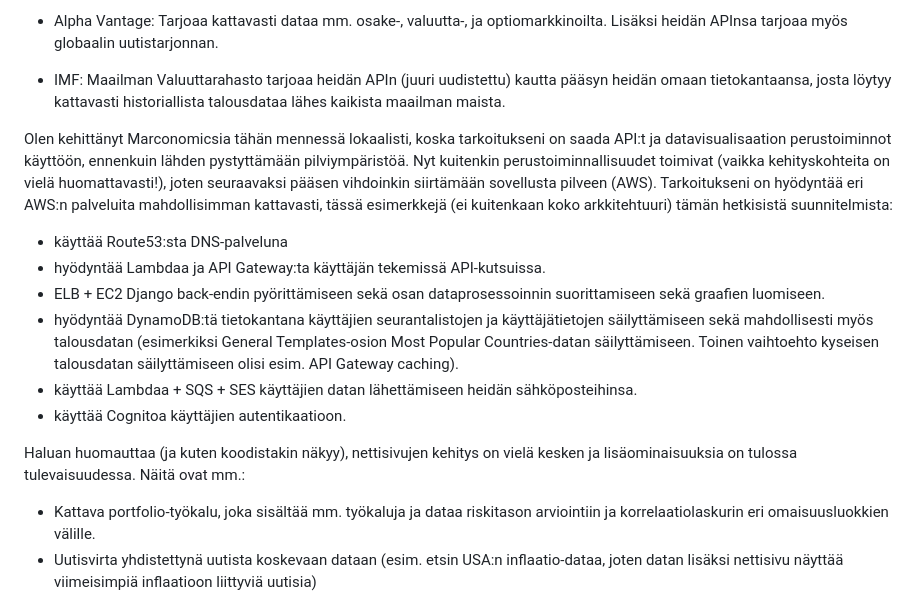
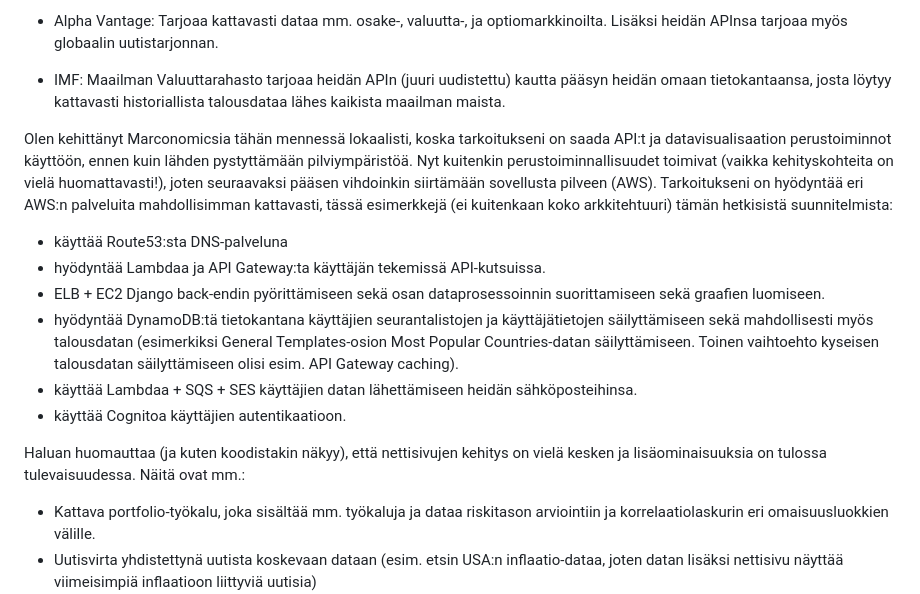
Before and after one commit to noobemppu/Macronomics, a Markdown page: README.md, the part around the change. Rendered like a GitHub page.

```diff
--- a/README.md
+++ b/README.md
@@ -8,7 +8,7 @@ Macronomics on talous- ja rahoitusmarkkinoiden dataan ja sen visualisointiin kes
 
  - IMF: Maailman Valuuttarahasto tarjoaa heidän APIn (juuri uudistettu) kautta pääsyn heidän omaan tietokantaansa, josta löytyy kattavasti historiallista talousdataa lähes kaikista maailman maista.
 
-Olen kehittänyt Marconomicsia tähän mennessä lokaalisti, koska tarkoitukseni on saada API:t ja datavisualisaation perustoiminnot käyttöön, ennenkuin lähden pystyttämään pilviympäristöä. Nyt kuitenkin perustoiminnallisuudet toimivat (vaikka kehityskohteita on vielä huomattavasti!), joten seuraavaksi pääsen vihdoinkin siirtämään sovellusta pilveen (AWS). Tarkoitukseni on hyödyntää eri AWS:n palveluita mahdollisimman kattavasti, tässä esimerkkejä (ei kuitenkaan koko arkkitehtuuri) tämän hetkisistä suunnitelmista:
+Olen kehittänyt Marconomicsia tähän mennessä lokaalisti, koska tarkoitukseni on saada API:t ja datavisualisaation perustoiminnot käyttöön, ennen kuin lähden pystyttämään pilviympäristöä. Nyt kuitenkin perustoiminnallisuudet toimivat (vaikka kehityskohteita on vielä huomattavasti!), joten seuraavaksi pääsen vihdoinkin siirtämään sovellusta pilveen (AWS). Tarkoitukseni on hyödyntää eri AWS:n palveluita mahdollisimman kattavasti, tässä esimerkkejä (ei kuitenkaan koko arkkitehtuuri) tämän hetkisistä suunnitelmista:
 
  - käyttää Route53:sta DNS-palveluna
  - hyödyntää Lambdaa ja API Gateway:ta käyttäjän tekemissä API-kutsuissa.
@@ -17,7 +17,7 @@ Olen kehittänyt Marconomicsia tähän mennessä lokaalisti, koska tarkoitukseni
  - käyttää Lambdaa + SQS + SES käyttäjien datan lähettämiseen heidän sähköposteihinsa.
  - käyttää Cognitoa käyttäjien autentikaatioon.
 
-Haluan huomauttaa (ja kuten koodistakin näkyy), nettisivujen kehitys on vielä kesken ja lisäominaisuuksia on tulossa tulevaisuudessa. Näitä ovat mm.:
+Haluan huomauttaa (ja kuten koodistakin näkyy), että nettisivujen kehitys on vielä kesken ja lisäominaisuuksia on tulossa tulevaisuudessa. Näitä ovat mm.:
 
   - Kattava portfolio-työkalu, joka sisältää mm. työkaluja ja dataa riskitason arviointiin ja korrelaatiolaskurin eri omaisuusluokkien välille.
   - Uutisvirta yhdistettynä uutista koskevaan dataan (esim. etsin USA:n inflaatio-dataa, joten datan lisäksi nettisivu näyttää viimeisimpiä inflaatioon liittyviä uutisia)
```
